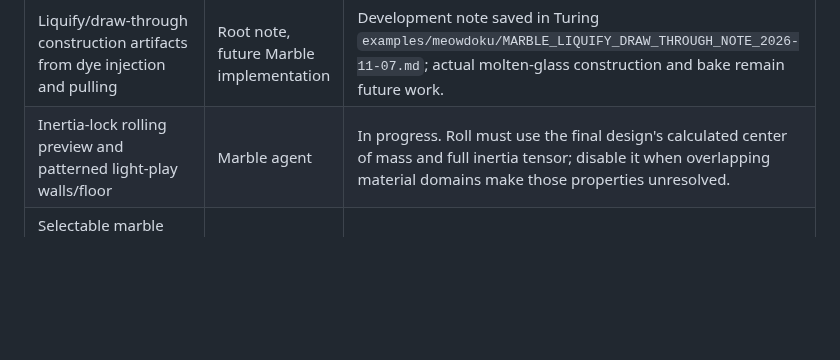
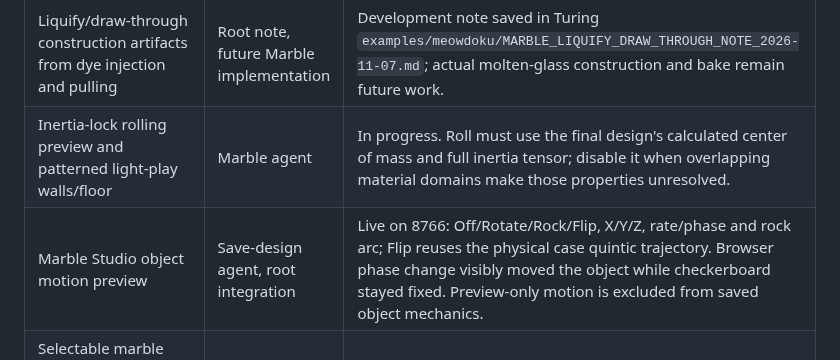
Before and after one commit to sangderenard/nogodsnomasters, a Markdown page: MEOWDOKU_NODUS_WORK_TRACKER_2026-11-07.md, the part around the change. Drawn GitHub-style; blank space fills up the shorter version.

Commit message:
Record live marble preview motion

```diff
--- a/MEOWDOKU_NODUS_WORK_TRACKER_2026-11-07.md
+++ b/MEOWDOKU_NODUS_WORK_TRACKER_2026-11-07.md
@@ -26,6 +26,7 @@ This is the current queue for the requests made in this chat. "Live" means check
 | Marble physical properties from final geometry | Marble agent | Closed-mesh mass integration and first/second mass moments are in isolated branch; studio reports center of mass, full inertia tensor, and three principal moments of inertia. Enamel thin-film mass is estimated and disables roll until closed coating geometry exists. Tie the future game representation to the baked design without changing its physics by guesswork. |
 | Liquify/draw-through construction artifacts from dye injection and pulling | Root note, future Marble implementation | Development note saved in Turing `examples/meowdoku/MARBLE_LIQUIFY_DRAW_THROUGH_NOTE_2026-11-07.md`; actual molten-glass construction and bake remain future work. |
 | Inertia-lock rolling preview and patterned light-play walls/floor | Marble agent | In progress. Roll must use the final design's calculated center of mass and full inertia tensor; disable it when overlapping material domains make those properties unresolved. |
+| Marble Studio object motion preview | Save-design agent, root integration | Live on 8766: Off/Rotate/Rock/Flip, X/Y/Z, rate/phase and rock arc; Flip reuses the physical case quintic trajectory. Browser phase change visibly moved the object while checkerboard stayed fixed. Preview-only motion is excluded from saved object mechanics. |
 | Selectable marble and classic dice shapes, numbered faces, flat dye or raised/recessed markings with independent materials | Marble and dice agents | In progress in separate Turing worktrees. Cover d4/d6/d8/d10/d12/d20 with correct face topology and numbering. Relief geometry must contribute to final mass/COM/inertia. Current spherical-contact roll must be gated for dice until shape-aware contact dynamics exist. |
 | Dice numeral detail, bevel radius and compensating face relief | Dice and Marble agents, root integration | Landed in canonical Turing and exported live on 8766. Numeral mesh detail, true-radius circular edge/spherical corner fillets, inward face recess and raised-mark support-plane compensation alter the closed mesh and calculated moments. Six-shape closure/radius/support tests pass; statistical roll fairness remains unproven. |
 | Reuse every marble interior design inside dice | Marble and dice agents, root integration | Landed and exported live on 8766. The same closed ribbon, confetti, hybrid, spiral and ring generator feeds all dice. Final die triangle distance sets a strict insphere bound; Studio offers inclusion size and opaque/clear/milk shell presets. D4/D6/D10/D20 × six designs pass containment/mass tests; browser shows clear D6 ribbons and opaque D20 with ribbon mass included. |
```
